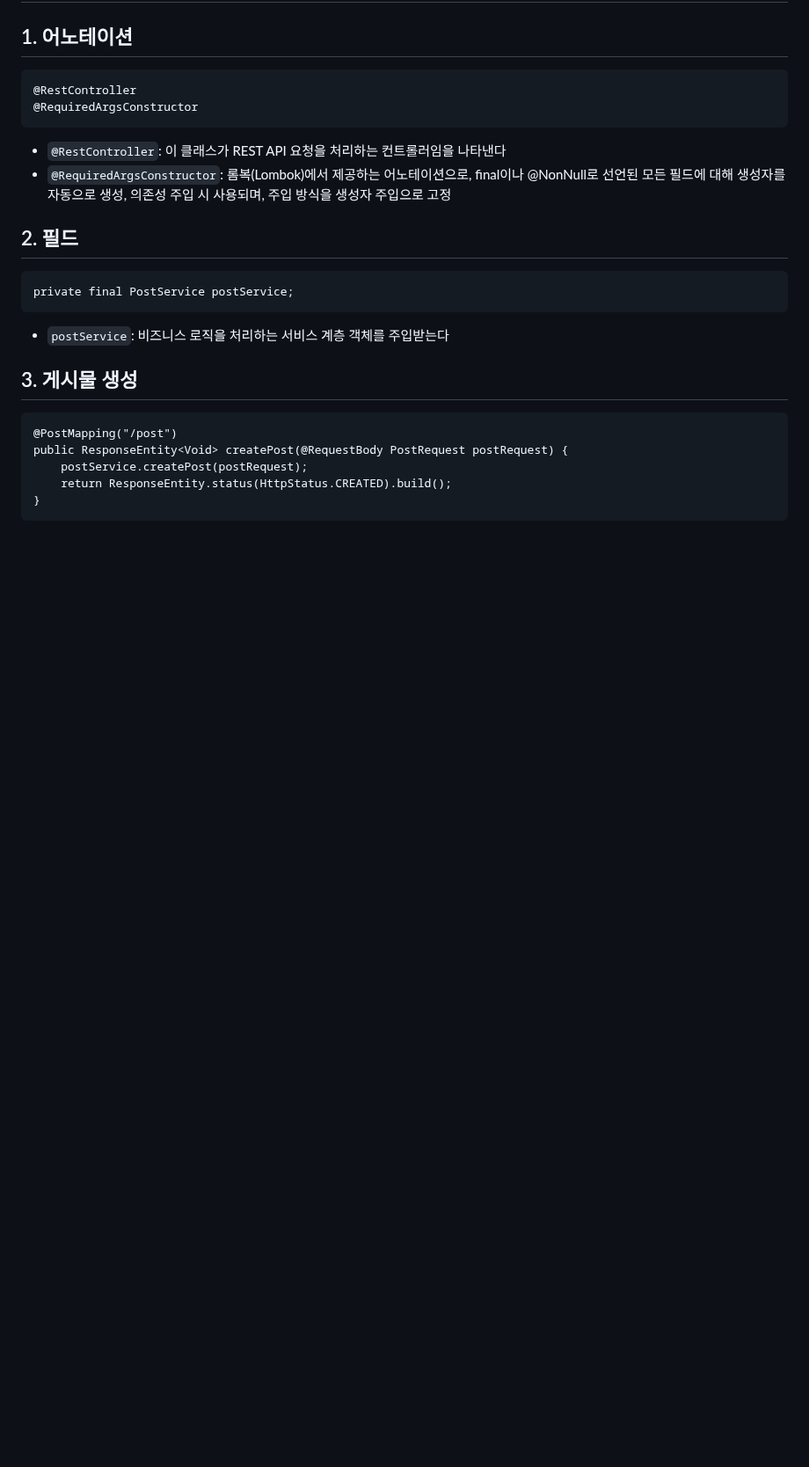
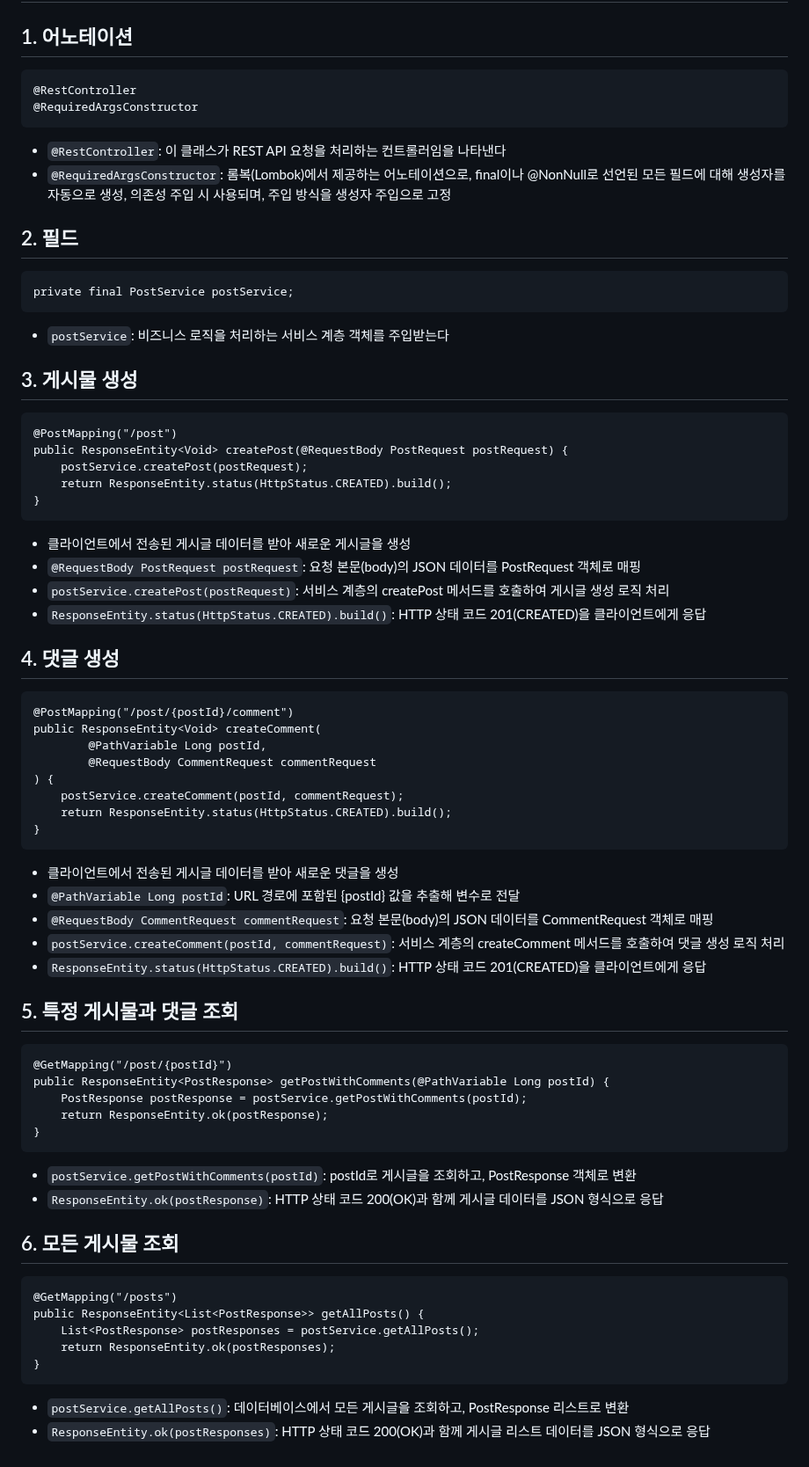
Before and after one commit to skcy1515/Study-Log, a Markdown page: 스프링/RESTful API 만들기/Controller 만들기.md, the part around the change. Shown at 88% size. GitHub-like rendering; blank space fills up the shorter version.

````diff
--- a/스프링/RESTful API 만들기/Controller 만들기.md
+++ b/스프링/RESTful API 만들기/Controller 만들기.md
@@ -108,3 +108,46 @@ public ResponseEntity<Void> createPost(@RequestBody PostRequest postRequest) {
     return ResponseEntity.status(HttpStatus.CREATED).build();
 }
 ```
+- 클라이언트에서 전송된 게시글 데이터를 받아 새로운 게시글을 생성
+- `@RequestBody PostRequest postRequest`: 요청 본문(body)의 JSON 데이터를 PostRequest 객체로 매핑
+- `postService.createPost(postRequest)`: 서비스 계층의 createPost 메서드를 호출하여 게시글 생성 로직 처리
+- `ResponseEntity.status(HttpStatus.CREATED).build()`: HTTP 상태 코드 201(CREATED)을 클라이언트에게 응답
+
+## 4. 댓글 생성
+```
+@PostMapping("/post/{postId}/comment")
+public ResponseEntity<Void> createComment(
+        @PathVariable Long postId,
+        @RequestBody CommentRequest commentRequest
+) {
+    postService.createComment(postId, commentRequest);
+    return ResponseEntity.status(HttpStatus.CREATED).build();
+}
+```
+- 클라이언트에서 전송된 게시글 데이터를 받아 새로운 댓글을 생성
+- `@PathVariable Long postId`: URL 경로에 포함된 {postId} 값을 추출해 변수로 전달
+- `@RequestBody CommentRequest commentRequest`: 요청 본문(body)의 JSON 데이터를 CommentRequest 객체로 매핑
+- `postService.createComment(postId, commentRequest)`: 서비스 계층의 createComment 메서드를 호출하여 댓글 생성 로직 처리
+- `ResponseEntity.status(HttpStatus.CREATED).build()`: HTTP 상태 코드 201(CREATED)을 클라이언트에게 응답
+
+## 5. 특정 게시물과 댓글 조회
+```
+@GetMapping("/post/{postId}")
+public ResponseEntity<PostResponse> getPostWithComments(@PathVariable Long postId) {
+    PostResponse postResponse = postService.getPostWithComments(postId);
+    return ResponseEntity.ok(postResponse);
+}
+```
+- `postService.getPostWithComments(postId)`: postId로 게시글을 조회하고, PostResponse 객체로 변환
+- `ResponseEntity.ok(postResponse)`: HTTP 상태 코드 200(OK)과 함께 게시글 데이터를 JSON 형식으로 응답
+
+## 6. 모든 게시물 조회
+```
+@GetMapping("/posts")
+public ResponseEntity<List<PostResponse>> getAllPosts() {
+    List<PostResponse> postResponses = postService.getAllPosts();
+    return ResponseEntity.ok(postResponses);
+}
+```
+- `postService.getAllPosts()`: 데이터베이스에서 모든 게시글을 조회하고, PostResponse 리스트로 변환
+- `ResponseEntity.ok(postResponses)`: HTTP 상태 코드 200(OK)과 함께 게시글 리스트 데이터를 JSON 형식으로 응답
````
